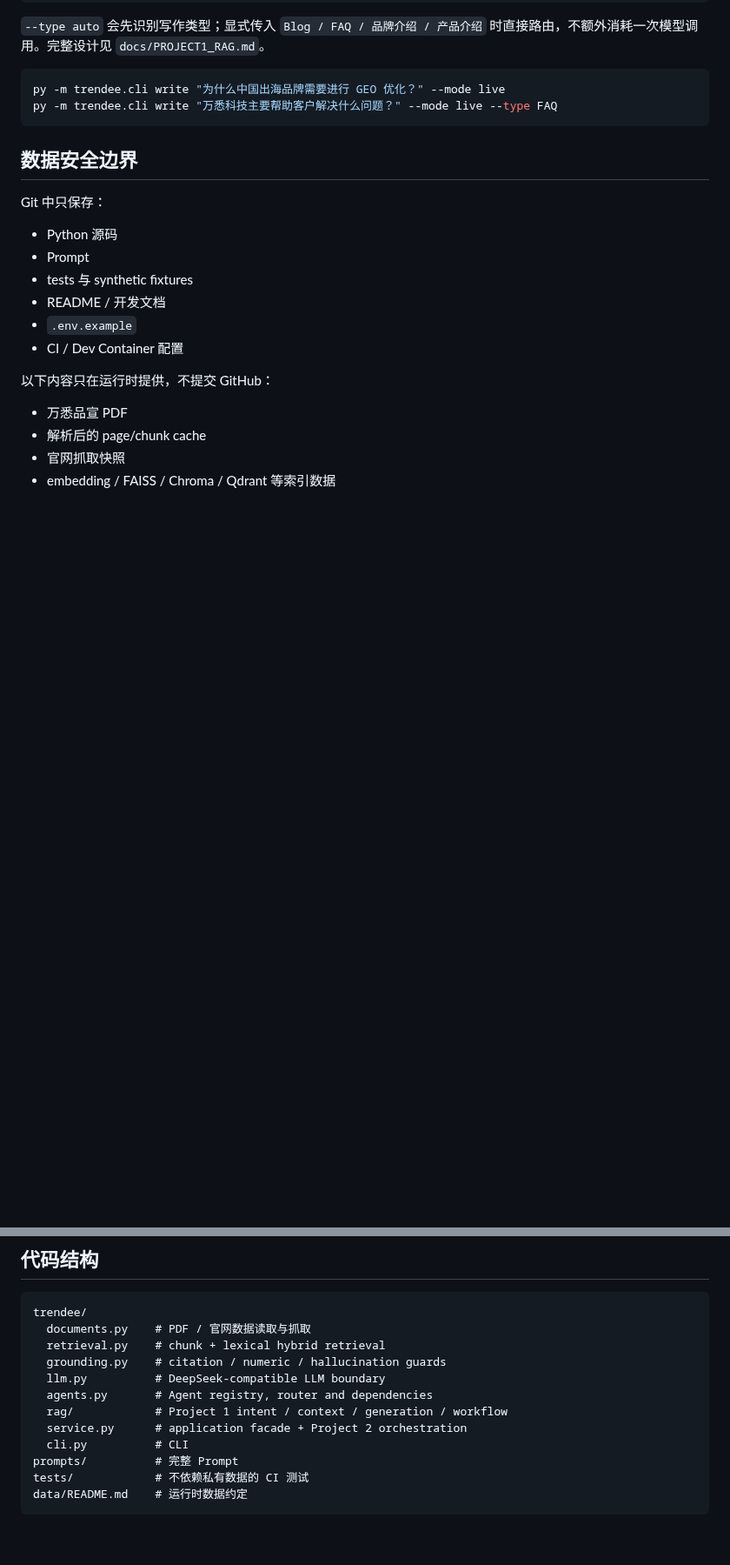
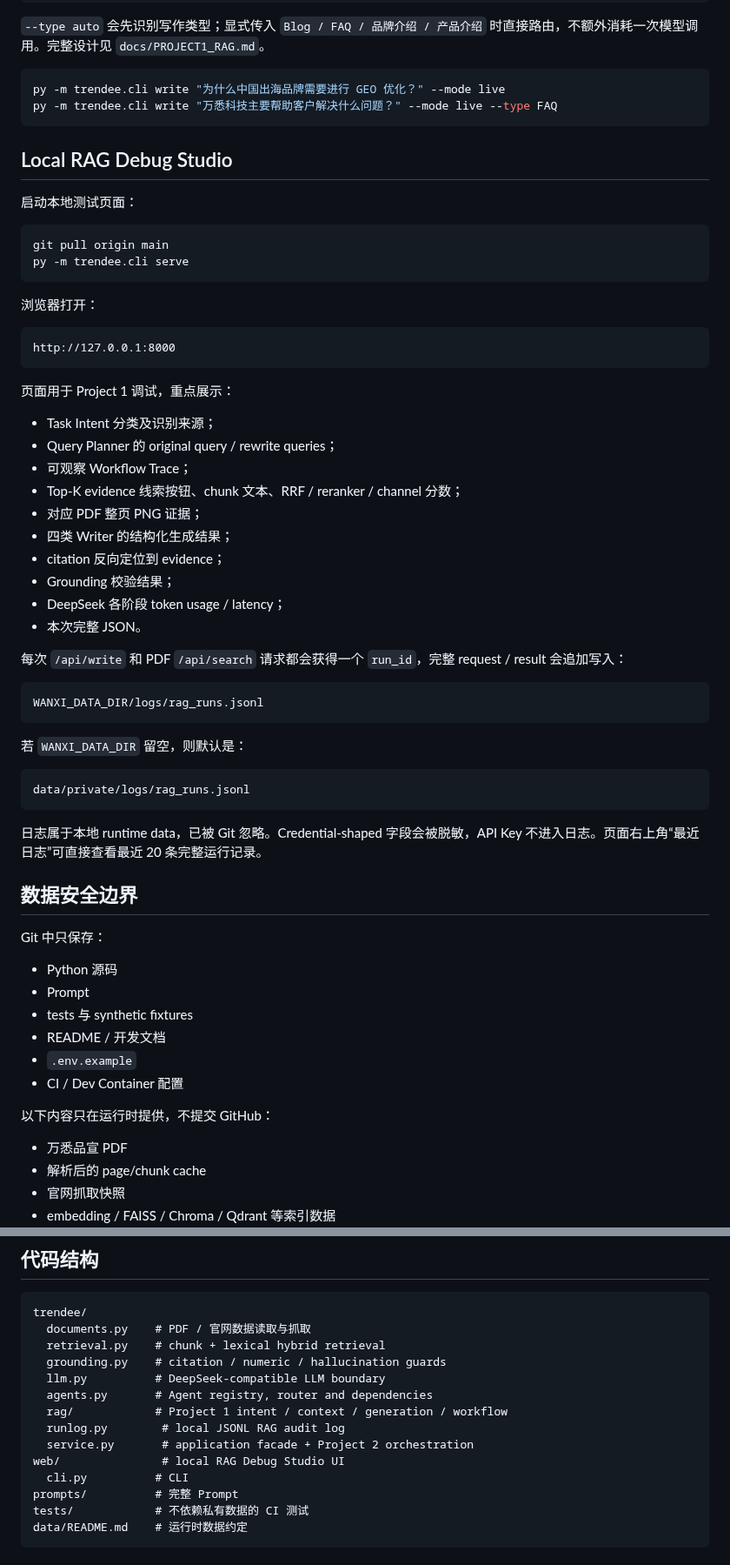
Before and after one commit to chromiii/WANXI-RAG, a Markdown page: README.md, 2 parts joined by grey strips. Shown at 87% size. GitHub-like rendering; blank space fills up the shorter version.

Commit message:
docs: add local RAG debug studio and run logging

````diff
--- a/README.md
+++ b/README.md
@@ -35,6 +35,48 @@ Task Intent
 py -m trendee.cli write "为什么中国出海品牌需要进行 GEO 优化？" --mode live
 py -m trendee.cli write "万悉科技主要帮助客户解决什么问题？" --mode live --type FAQ
 ```
+
+## Local RAG Debug Studio
+
+启动本地测试页面：
+
+```powershell
+git pull origin main
+py -m trendee.cli serve
+```
+
+浏览器打开：
+
+```text
+http://127.0.0.1:8000
+```
+
+页面用于 Project 1 调试，重点展示：
+
+- Task Intent 分类及识别来源；
+- Query Planner 的 original query / rewrite queries；
+- 可观察 Workflow Trace；
+- Top-K evidence 线索按钮、chunk 文本、RRF / reranker / channel 分数；
+- 对应 PDF 整页 PNG 证据；
+- 四类 Writer 的结构化生成结果；
+- citation 反向定位到 evidence；
+- Grounding 校验结果；
+- DeepSeek 各阶段 token usage / latency；
+- 本次完整 JSON。
+
+每次 `/api/write` 和 PDF `/api/search` 请求都会获得一个 `run_id`，完整 request / result 会追加写入：
+
+```text
+WANXI_DATA_DIR/logs/rag_runs.jsonl
+```
+
+若 `WANXI_DATA_DIR` 留空，则默认是：
+
+```text
+data/private/logs/rag_runs.jsonl
+```
+
+日志属于本地 runtime data，已被 Git 忽略。Credential-shaped 字段会被脱敏，API Key 不进入日志。页面右上角“最近日志”可直接查看最近 20 条完整运行记录。
 
 ## 数据安全边界
 
@@ -111,7 +153,9 @@ trendee/
   llm.py          # DeepSeek-compatible LLM boundary
   agents.py       # Agent registry, router and dependencies
   rag/            # Project 1 intent / context / generation / workflow
-  service.py      # application facade + Project 2 orchestration
+  runlog.py        # local JSONL RAG audit log
+  service.py       # application facade + Project 2 orchestration
+web/               # local RAG Debug Studio UI
   cli.py          # CLI
 prompts/          # 完整 Prompt
 tests/            # 不依赖私有数据的 CI 测试
````
